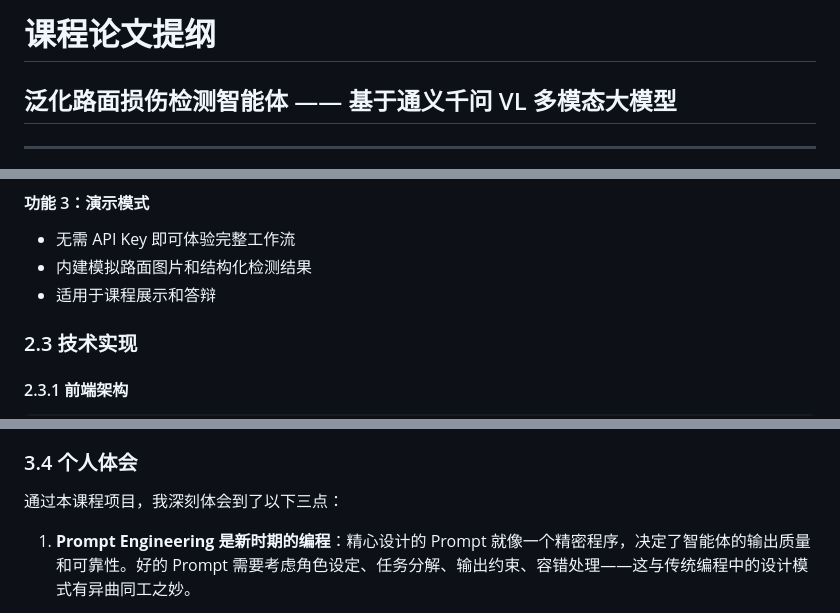
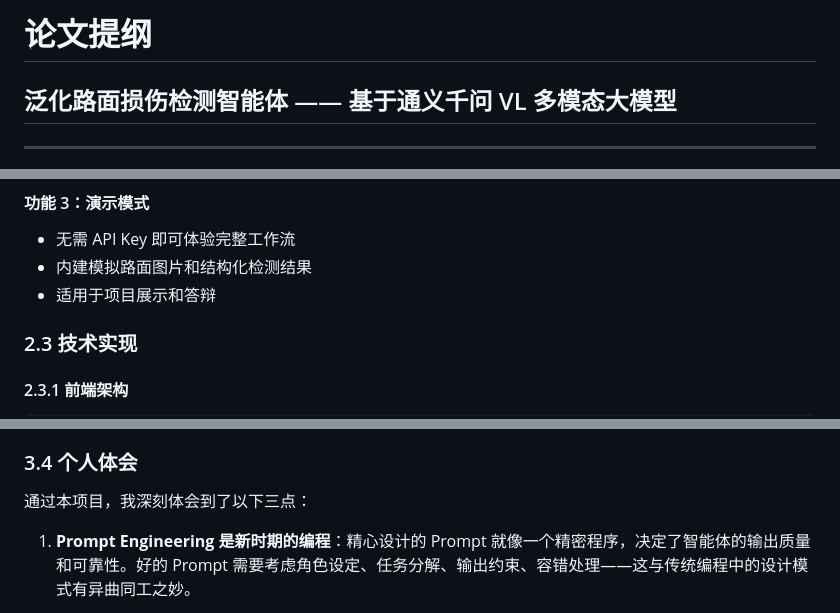
Before and after one commit to Nora-wn/pavement-inspector, a Markdown page: 论文提纲.md, 3 parts joined by grey strips. Drawn GitHub-style.

Commit message:
清理论文提纲

```diff
--- a/论文提纲.md
+++ b/论文提纲.md
@@ -1,4 +1,4 @@
-# 课程论文提纲
+# 论文提纲
 
 ## 泛化路面损伤检测智能体 —— 基于通义千问 VL 多模态大模型
 
@@ -78,7 +78,7 @@
 #### 功能 3：演示模式
 - 无需 API Key 即可体验完整工作流
 - 内建模拟路面图片和结构化检测结果
-- 适用于课程展示和答辩
+- 适用于项目展示和答辩
 
 ### 2.3 技术实现
 
@@ -195,7 +195,7 @@ POST https://dashscope.aliyuncs.com/compatible-mode/v1/chat/completions
 
 ### 3.4 个人体会
 
-通过本课程项目，我深刻体会到了以下三点：
+通过本项目，我深刻体会到了以下三点：
 
 1. **Prompt Engineering 是新时期的编程**：精心设计的 Prompt 就像一个精密程序，决定了智能体的输出质量和可靠性。好的 Prompt 需要考虑角色设定、任务分解、输出约束、容错处理——这与传统编程中的设计模式有异曲同工之妙。
 
```
